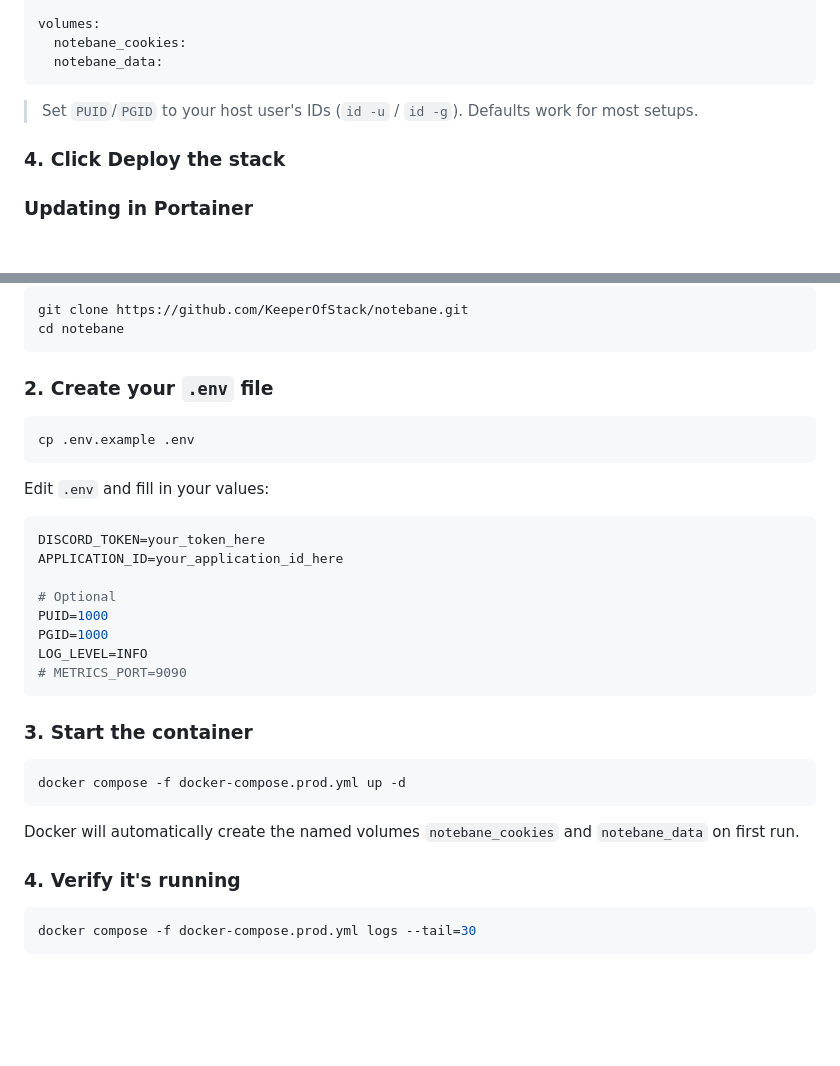
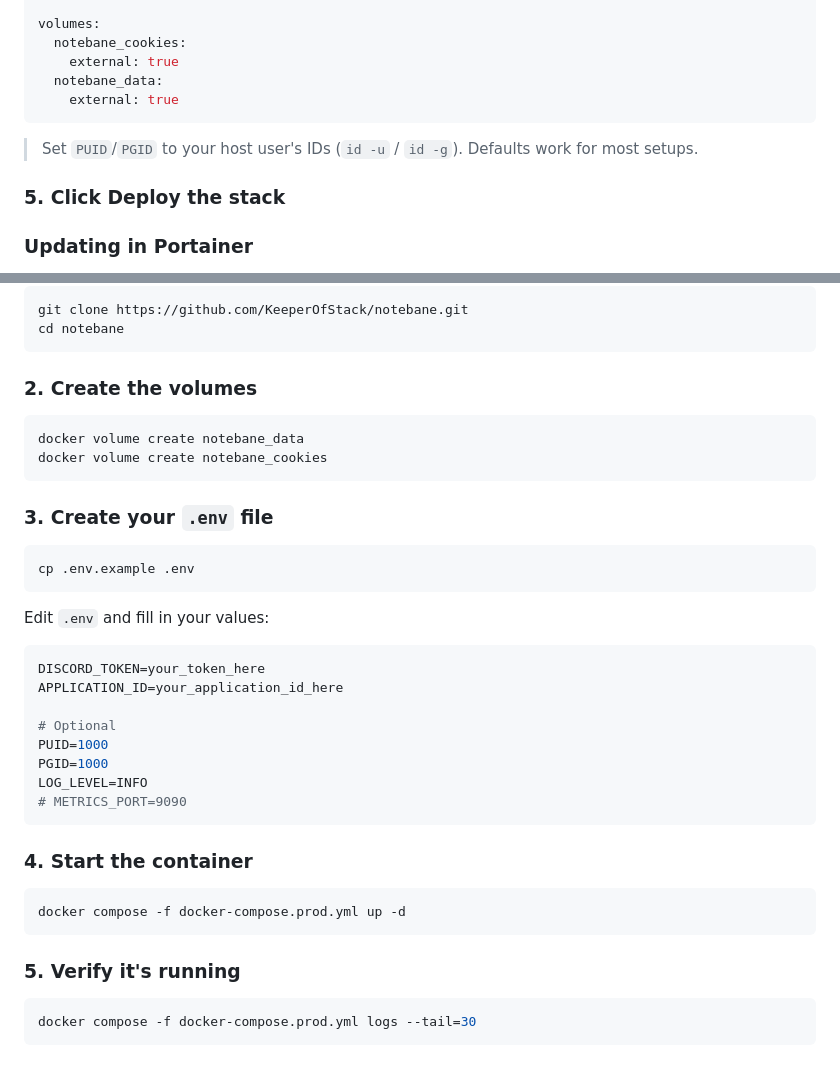
Before and after one commit to KeeperOfStack/notebane, a Markdown page: docs/deployment.md, 2 parts joined by grey strips. GitHub-like rendering; blank space fills up the shorter version.

````diff
--- a/docs/deployment.md
+++ b/docs/deployment.md
@@ -91,12 +138,14 @@ services:
 
 volumes:
   notebane_cookies:
+    external: true
   notebane_data:
+    external: true
 ```
 
 > Set `PUID`/`PGID` to your host user's IDs (`id -u` / `id -g`). Defaults work for most setups.
 
-### 4. Click **Deploy the stack**
+### 5. Click **Deploy the stack**
 
 ### Updating in Portainer
 
@@ -118,7 +167,14 @@ git clone https://github.com/KeeperOfStack/notebane.git
 cd notebane
 ```
 
-### 2. Create your `.env` file
+### 2. Create the volumes
+
+```bash
+docker volume create notebane_data
+docker volume create notebane_cookies
+```
+
+### 3. Create your `.env` file
 
 ```bash
 cp .env.example .env
@@ -137,15 +193,13 @@ LOG_LEVEL=INFO
 # METRICS_PORT=9090
 ```
 
-### 3. Start the container
+### 4. Start the container
 
 ```bash
 docker compose -f docker-compose.prod.yml up -d
 ```
 
-Docker will automatically create the named volumes `notebane_cookies` and `notebane_data` on first run.
-
-### 4. Verify it's running
+### 5. Verify it's running
 
 ```bash
 docker compose -f docker-compose.prod.yml logs --tail=30
````
Also changed, not shown: other parts of docs/deployment.md (+51 -4 lines).
